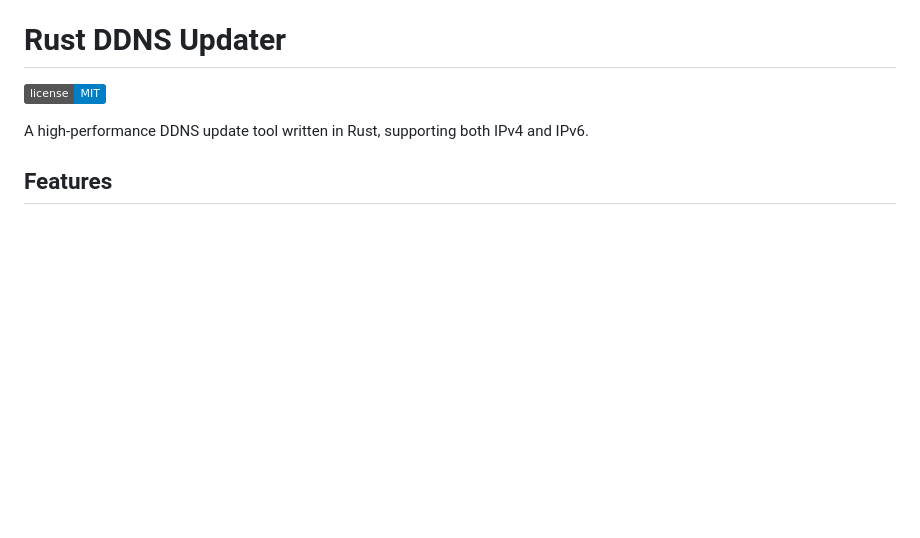
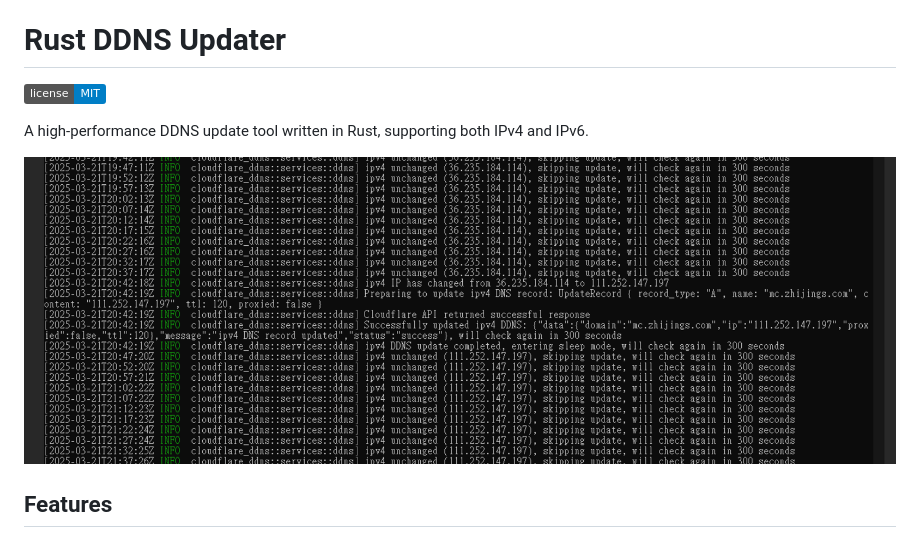
Before and after one commit to love2004/iploolup, a Markdown page: readme.md, the part around the change. GitHub-like rendering; badges without logos; blank space fills up the shorter version.

```diff
--- a/readme.md
+++ b/readme.md
@@ -3,6 +3,8 @@
 [![License](https://img.shields.io/badge/license-MIT-blue.svg)](LICENSE)
 
 A high-performance DDNS update tool written in Rust, supporting both IPv4 and IPv6.
+
+![image](image.png)
 
 ## Features
 
```
